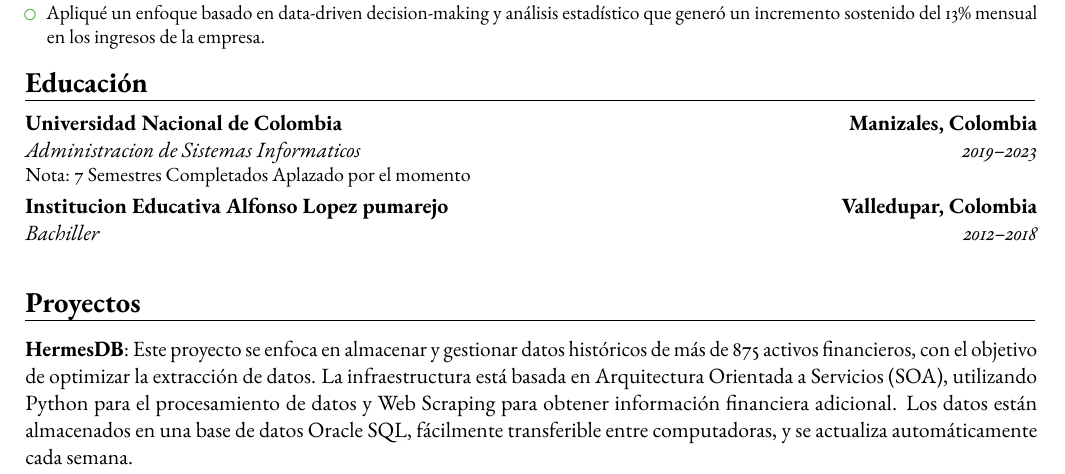
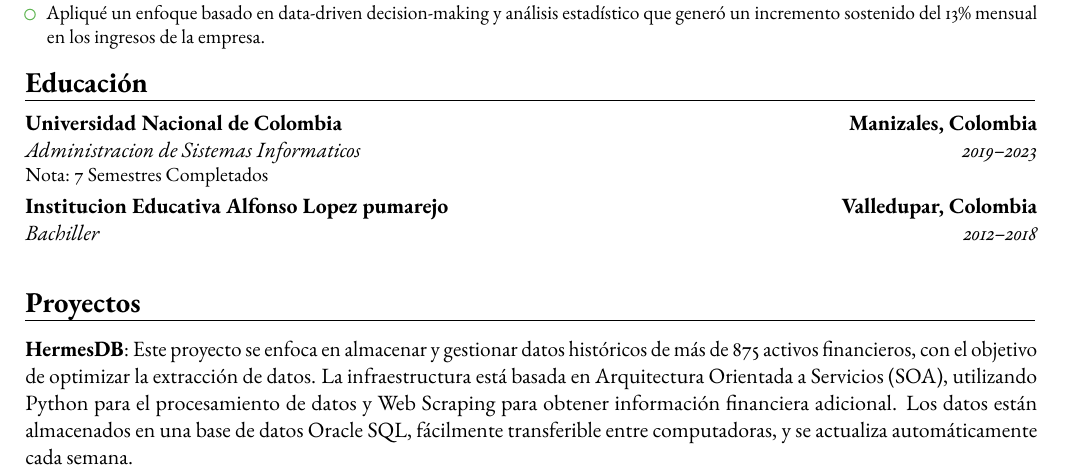
Before and after one commit to Ares-Infenus/Curriculum_Latex, a LaTeX CV (Data Sciencist/Curriculum Data Scientist.tex): part of page 1 of 2, cut so that both start at the same text. Compiled offline with pdfLaTeX.

Commit message:
Hipervinculo añadido, procederemos con el cambio de diseño de las viñetas

```diff
--- a/Data Sciencist/Curriculum Data Scientist.tex
+++ b/Data Sciencist/Curriculum Data Scientist.tex
@@ -52,13 +52,13 @@ Soy un Ingeniero de IA y Data Scientist con experiencia en el desarrollo de solu
 % Sección: Educación
 \section{Educación}
 \cventry{2019--2023}{Administracion de Sistemas Informaticos}{Universidad Nacional de Colombia}{Manizales, Colombia}{}{
-  Nota: 7 Semestres Completados Aplazado por el momento}
+  Nota: 7 Semestres Completados}
 
 \cventry{2012--2018}{Bachiller}{Institucion Educativa Alfonso Lopez pumarejo}{Valledupar, Colombia}{}{
 }
 % Sección: Proyectos
 \section{Proyectos}
-\cvitem{HermesDB}{Este proyecto se enfoca en almacenar y gestionar datos históricos de más de 875 activos financieros, con el objetivo de optimizar la extracción de datos. La infraestructura está basada en Arquitectura Orientada a Servicios (SOA), utilizando Python para el procesamiento de datos y Web Scraping para obtener información financiera adicional. Los datos están almacenados en una base de datos Oracle SQL, fácilmente transferible entre computadoras, y se actualiza automáticamente cada semana.}
+\cvitem{\href{https://github.com/Ares-Infenus/HERMESDB}{HermesDB}}{Este proyecto se enfoca en almacenar y gestionar datos históricos de más de 875 activos financieros, con el objetivo de optimizar la extracción de datos. La infraestructura está basada en Arquitectura Orientada a Servicios (SOA), utilizando Python para el procesamiento de datos y Web Scraping para obtener información financiera adicional. Los datos están almacenados en una base de datos Oracle SQL, fácilmente transferible entre computadoras, y se actualiza automáticamente cada semana.}
 
 % Sección: Certificaciones
 \section{Certificaciones}
```
Also changed, not shown: Data Sciencist/Curriculum Data Scientist.pdf, 3 other files.
